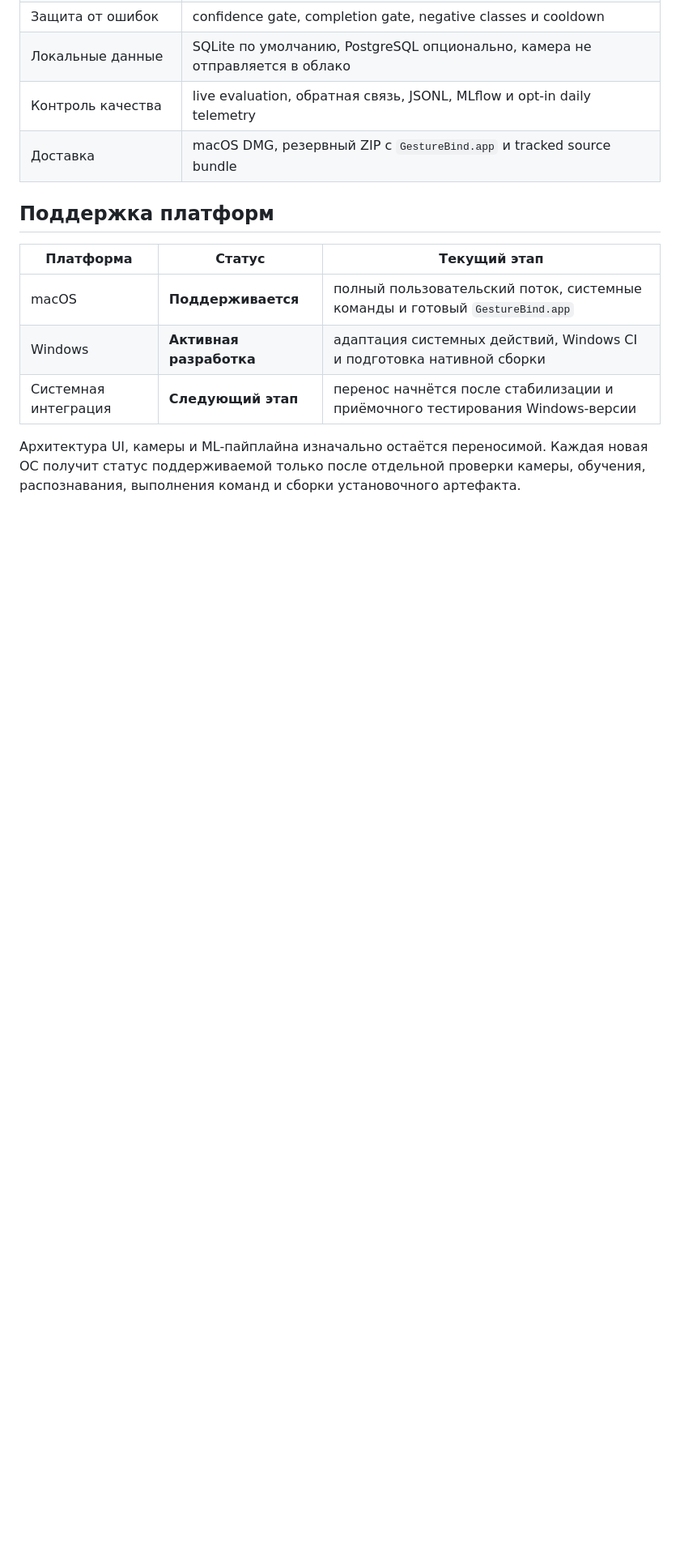
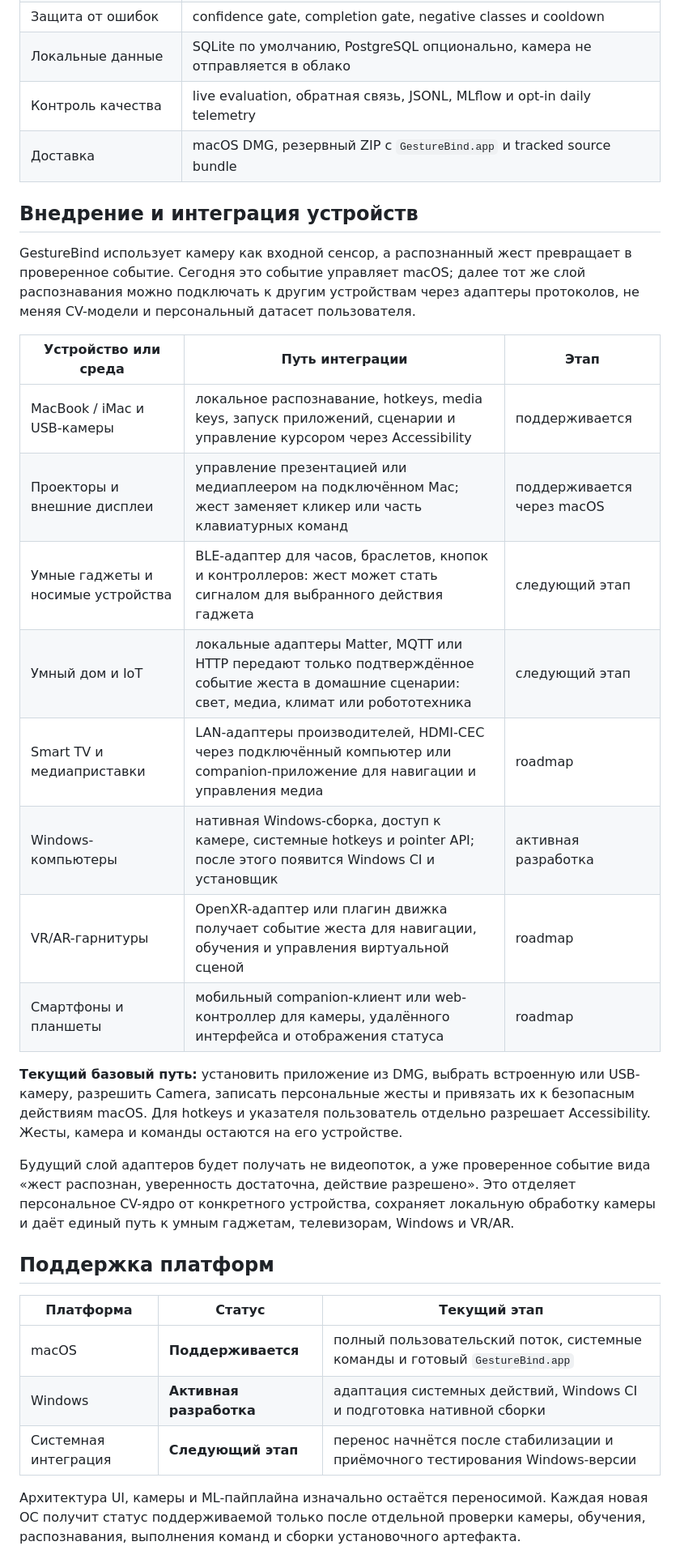
Before and after one commit to Rafaildavar/DPLM, a Markdown page: README.md, the part around one of its changes. Shown at 81% size. Drawn GitHub-style; blank space fills up the shorter version.

Commit message:
docs: outline device integration roadmap

```diff
--- a/README.md
+++ b/README.md
@@ -49,6 +50,34 @@ GestureBind MVP `0.8.1` сейчас является release candidate пове
 | Локальные данные | SQLite по умолчанию, PostgreSQL опционально, камера не отправляется в облако |
 | Контроль качества | live evaluation, обратная связь, JSONL, MLflow и opt-in daily telemetry      |
 | Доставка | macOS DMG, резервный ZIP с `GestureBind.app` и tracked source bundle |
+
+## Внедрение и интеграция устройств
+
+GestureBind использует камеру как входной сенсор, а распознанный жест превращает
+в проверенное событие. Сегодня это событие управляет macOS; далее тот же слой
+распознавания можно подключать к другим устройствам через адаптеры протоколов,
+не меняя CV-модели и персональный датасет пользователя.
+
+| Устройство или среда | Путь интеграции | Этап |
+|---|---|---|
+| MacBook / iMac и USB-камеры | локальное распознавание, hotkeys, media keys, запуск приложений, сценарии и управление курсором через Accessibility | поддерживается |
+| Проекторы и внешние дисплеи | управление презентацией или медиаплеером на подключённом Mac; жест заменяет кликер или часть клавиатурных команд | поддерживается через macOS |
+| Умные гаджеты и носимые устройства | BLE-адаптер для часов, браслетов, кнопок и контроллеров: жест может стать сигналом для выбранного действия гаджета | следующий этап |
+| Умный дом и IoT | локальные адаптеры Matter, MQTT или HTTP передают только подтверждённое событие жеста в домашние сценарии: свет, медиа, климат или робототехника | следующий этап |
+| Smart TV и медиаприставки | LAN-адаптеры производителей, HDMI-CEC через подключённый компьютер или companion-приложение для навигации и управления медиа | roadmap |
+| Windows-компьютеры | нативная Windows-сборка, доступ к камере, системные hotkeys и pointer API; после этого появится Windows CI и установщик | активная разработка |
+| VR/AR-гарнитуры | OpenXR-адаптер или плагин движка получает событие жеста для навигации, обучения и управления виртуальной сценой | roadmap |
+| Смартфоны и планшеты | мобильный companion-клиент или web-контроллер для камеры, удалённого интерфейса и отображения статуса | roadmap |
+
+**Текущий базовый путь:** установить приложение из DMG, выбрать встроенную или
+USB-камеру, разрешить Camera, записать персональные жесты и привязать их к
+безопасным действиям macOS. Для hotkeys и указателя пользователь отдельно
+разрешает Accessibility. Жесты, камера и команды остаются на его устройстве.
+
+Будущий слой адаптеров будет получать не видеопоток, а уже проверенное событие
+вида «жест распознан, уверенность достаточна, действие разрешено». Это отделяет
+персональное CV-ядро от конкретного устройства, сохраняет локальную обработку
+камеры и даёт единый путь к умным гаджетам, телевизорам, Windows и VR/AR.
 
 ## Поддержка платформ
 
```
Also changed, not shown: other parts of README.md (+2 -1 lines).
